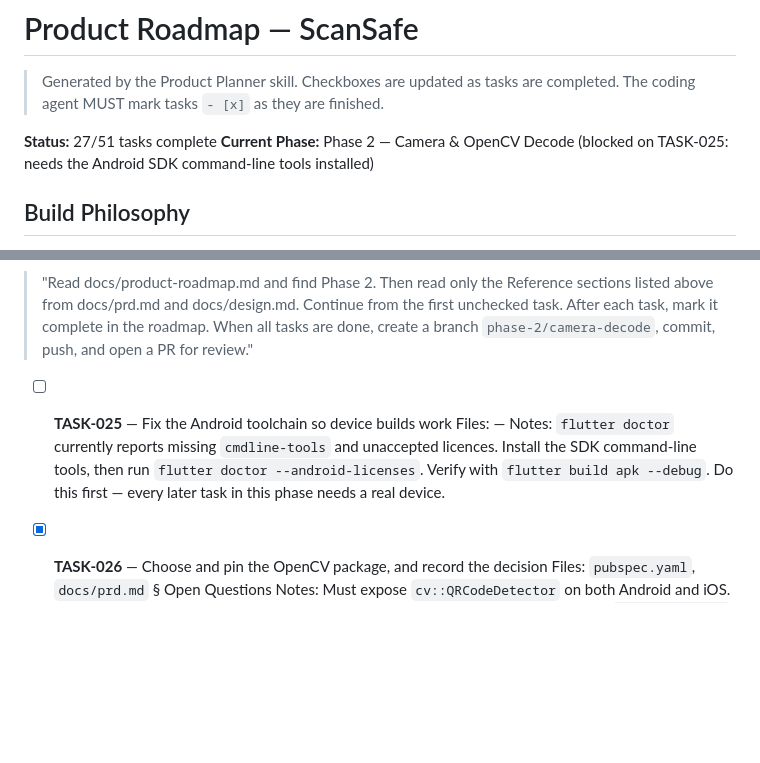
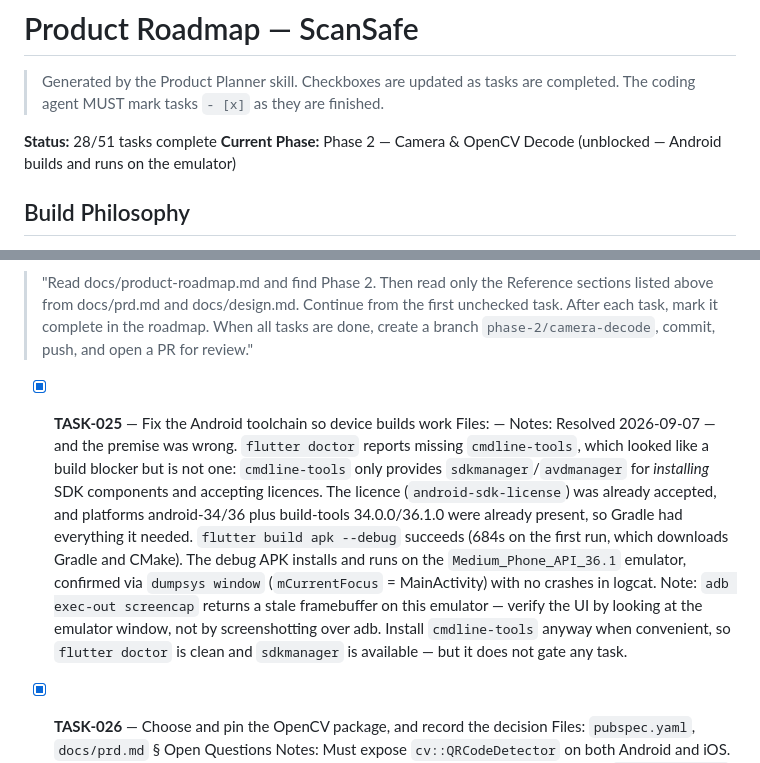
Before and after one commit to pat-selby/scansafe-mobile, a Markdown page: docs/product-roadmap.md, 2 parts joined by grey strips. GitHub-like rendering; blank space fills up the shorter version.

```diff
--- a/docs/product-roadmap.md
+++ b/docs/product-roadmap.md
@@ -3,8 +3,8 @@
 > Generated by the Product Planner skill. Checkboxes are updated as tasks are completed.
 > The coding agent MUST mark tasks `- [x]` as they are finished.
 
-**Status:** 27/51 tasks complete
-**Current Phase:** Phase 2 — Camera & OpenCV Decode (blocked on TASK-025: needs the Android SDK command-line tools installed)
+**Status:** 28/51 tasks complete
+**Current Phase:** Phase 2 — Camera & OpenCV Decode (unblocked — Android builds and runs on the emulator)
 
 ## Build Philosophy
 
@@ -153,9 +153,20 @@
 **Phase prompt — give this to your coding agent:**
 > "Read docs/product-roadmap.md and find Phase 2. Then read only the Reference sections listed above from docs/prd.md and docs/design.md. Continue from the first unchecked task. After each task, mark it complete in the roadmap. When all tasks are done, create a branch `phase-2/camera-decode`, commit, push, and open a PR for review."
 
-- [ ] **TASK-025** — Fix the Android toolchain so device builds work
+- [x] **TASK-025** — Fix the Android toolchain so device builds work
   Files: —
-  Notes: `flutter doctor` currently reports missing `cmdline-tools` and unaccepted licences. Install the SDK command-line tools, then run `flutter doctor --android-licenses`. Verify with `flutter build apk --debug`. Do this first — every later task in this phase needs a real device.
+  Notes: Resolved 2026-09-07 — and the premise was wrong. `flutter doctor` reports missing
+  `cmdline-tools`, which looked like a build blocker but is not one: `cmdline-tools` only
+  provides `sdkmanager`/`avdmanager` for *installing* SDK components and accepting licences.
+  The licence (`android-sdk-license`) was already accepted, and platforms android-34/36 plus
+  build-tools 34.0.0/36.1.0 were already present, so Gradle had everything it needed.
+  `flutter build apk --debug` succeeds (684s on the first run, which downloads Gradle and
+  CMake). The debug APK installs and runs on the `Medium_Phone_API_36.1` emulator, confirmed
+  via `dumpsys window` (`mCurrentFocus` = MainActivity) with no crashes in logcat.
+  Note: `adb exec-out screencap` returns a stale framebuffer on this emulator — verify the UI
+  by looking at the emulator window, not by screenshotting over adb.
+  Install `cmdline-tools` anyway when convenient, so `flutter doctor` is clean and
+  `sdkmanager` is available — but it does not gate any task.
 
 - [x] **TASK-026** — Choose and pin the OpenCV package, and record the decision
   Files: `pubspec.yaml`, `docs/prd.md` § Open Questions
```
Also changed, not shown: README.md (+16 -6 lines).
